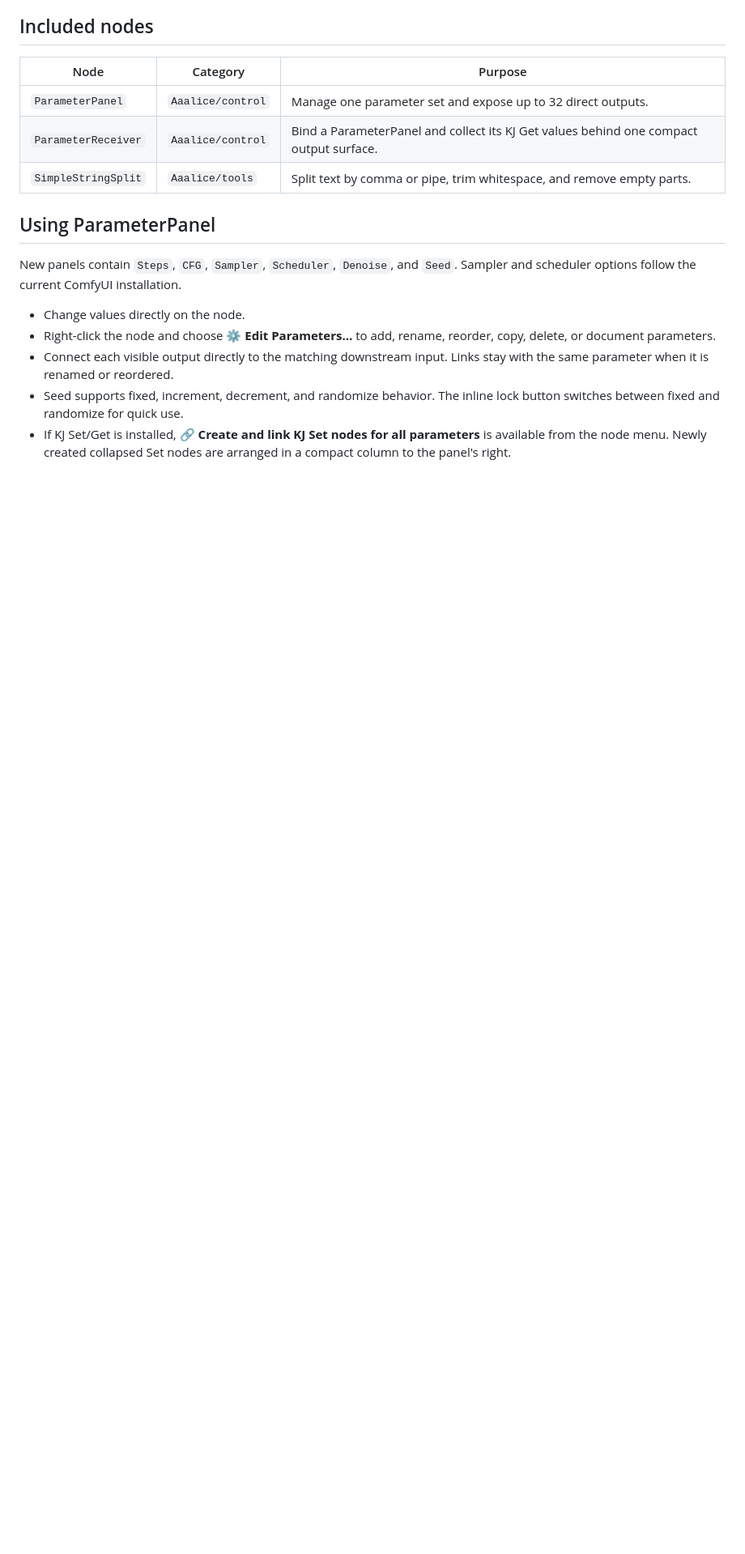
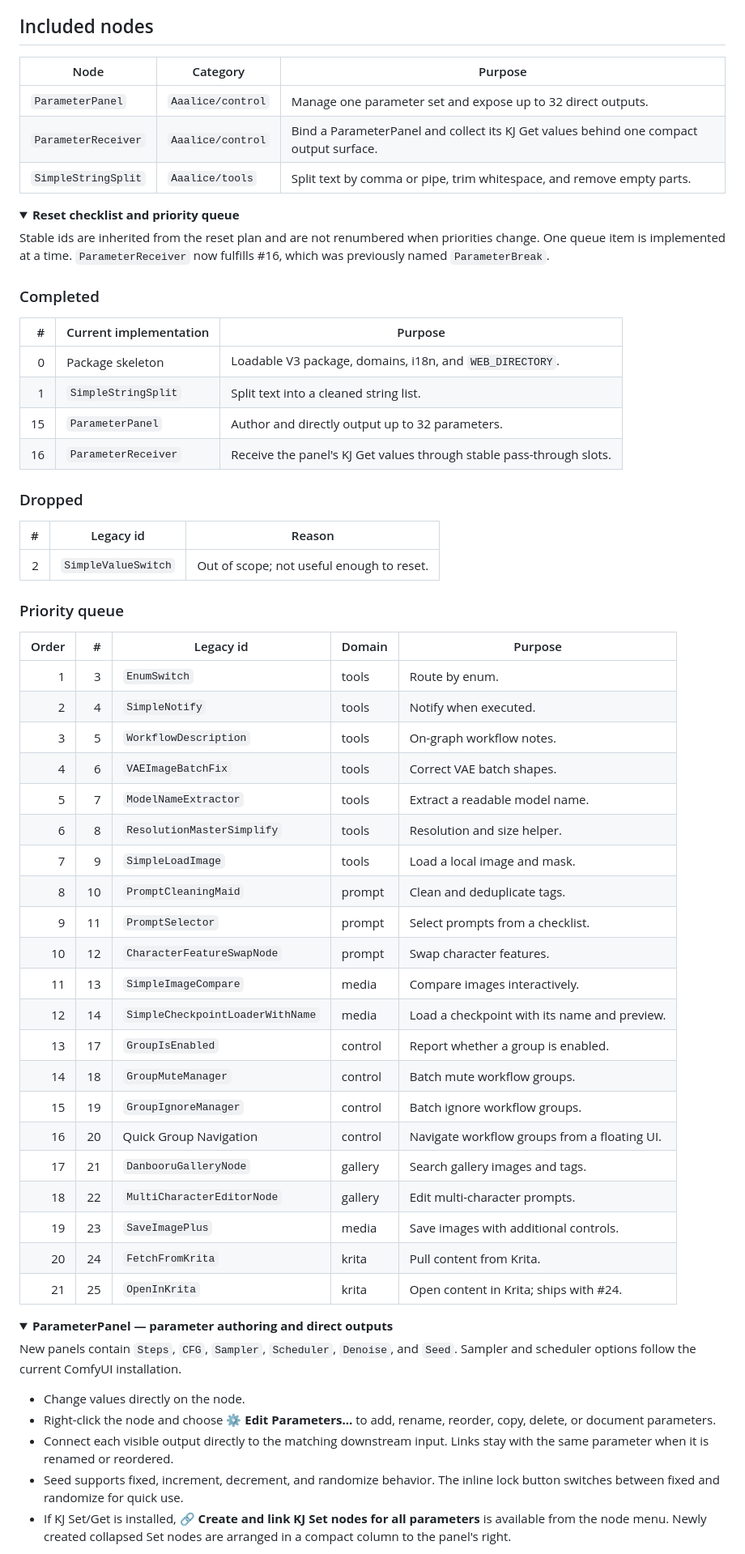
Before and after one commit to Aaalice233/ComfyUI-Aaalice-Nodes, a Markdown page: README.md, the part around one of its changes. Shown at 81% size. Drawn GitHub-style; folded sections open; blank space fills up the shorter version.

Commit message:
docs: update README reset progress and node queue

```diff
--- a/README.md
+++ b/README.md
@@ -54,7 +58,56 @@ pip install -r requirements.txt
 | `ParameterReceiver` | `Aaalice/control` | Bind a ParameterPanel and collect its KJ Get values behind one compact output surface. |
 | `SimpleStringSplit` | `Aaalice/tools` | Split text by comma or pipe, trim whitespace, and remove empty parts. |
 
-## Using ParameterPanel
+<details>
+<summary><strong>Reset checklist and priority queue</strong></summary>
+
+Stable ids are inherited from the reset plan and are not renumbered when priorities change. One queue item is implemented at a time. `ParameterReceiver` now fulfills #16, which was previously named `ParameterBreak`.
+
+### Completed
+
+| # | Current implementation | Purpose |
+|---:|---|---|
+| 0 | Package skeleton | Loadable V3 package, domains, i18n, and `WEB_DIRECTORY`. |
+| 1 | `SimpleStringSplit` | Split text into a cleaned string list. |
+| 15 | `ParameterPanel` | Author and directly output up to 32 parameters. |
+| 16 | `ParameterReceiver` | Receive the panel's KJ Get values through stable pass-through slots. |
+
+### Dropped
+
+| # | Legacy id | Reason |
+|---:|---|---|
+| 2 | `SimpleValueSwitch` | Out of scope; not useful enough to reset. |
+
+### Priority queue
+
+| Order | # | Legacy id | Domain | Purpose |
+|---:|---:|---|---|---|
+| 1 | 3 | `EnumSwitch` | tools | Route by enum. |
+| 2 | 4 | `SimpleNotify` | tools | Notify when executed. |
+| 3 | 5 | `WorkflowDescription` | tools | On-graph workflow notes. |
+| 4 | 6 | `VAEImageBatchFix` | tools | Correct VAE batch shapes. |
+| 5 | 7 | `ModelNameExtractor` | tools | Extract a readable model name. |
+| 6 | 8 | `ResolutionMasterSimplify` | tools | Resolution and size helper. |
+| 7 | 9 | `SimpleLoadImage` | tools | Load a local image and mask. |
+| 8 | 10 | `PromptCleaningMaid` | prompt | Clean and deduplicate tags. |
+| 9 | 11 | `PromptSelector` | prompt | Select prompts from a checklist. |
+| 10 | 12 | `CharacterFeatureSwapNode` | prompt | Swap character features. |
+| 11 | 13 | `SimpleImageCompare` | media | Compare images interactively. |
+| 12 | 14 | `SimpleCheckpointLoaderWithName` | media | Load a checkpoint with its name and preview. |
+| 13 | 17 | `GroupIsEnabled` | control | Report whether a group is enabled. |
+| 14 | 18 | `GroupMuteManager` | control | Batch mute workflow groups. |
+| 15 | 19 | `GroupIgnoreManager` | control | Batch ignore workflow groups. |
+| 16 | 20 | Quick Group Navigation | control | Navigate workflow groups from a floating UI. |
+| 17 | 21 | `DanbooruGalleryNode` | gallery | Search gallery images and tags. |
+| 18 | 22 | `MultiCharacterEditorNode` | gallery | Edit multi-character prompts. |
+| 19 | 23 | `SaveImagePlus` | media | Save images with additional controls. |
+| 20 | 24 | `FetchFromKrita` | krita | Pull content from Krita. |
+| 21 | 25 | `OpenInKrita` | krita | Open content in Krita; ships with #24. |
+
+</details>
+
+<details>
+<summary><strong>ParameterPanel — parameter authoring and direct outputs</strong></summary>
 
 New panels contain `Steps`, `CFG`, `Sampler`, `Scheduler`, `Denoise`, and `Seed`. Sampler and scheduler options follow the current ComfyUI installation.
 
```
Also changed, not shown: other parts of README.md (+14 -2 lines), AGENTS.md (+3 -1 lines), README.zh-CN.md (+64 -3 lines).
